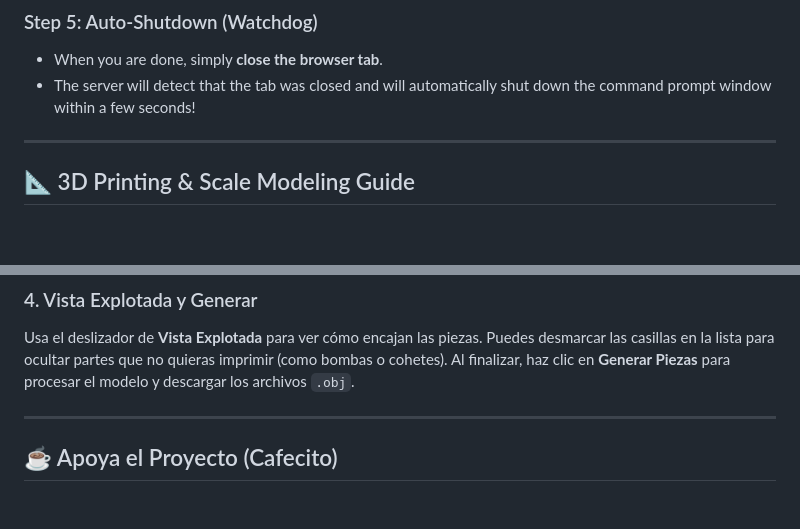
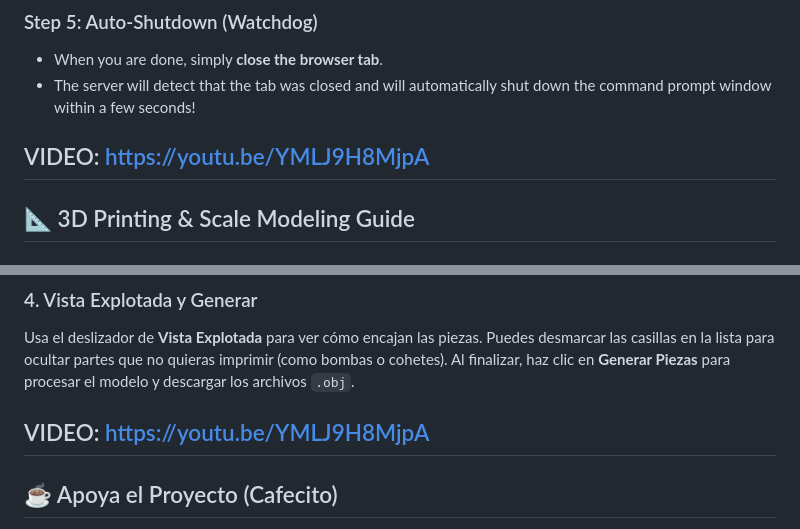
Before and after one commit to gsebastianlopezillia/WT_3D_Scale_Model_Manager, a Markdown page: README.md, 2 parts joined by grey strips. Rendered like a GitHub page; blank space fills up the shorter version.

Commit message:
Add video links to README for additional guidance

```diff
--- a/README.md
+++ b/README.md
@@ -77,6 +77,7 @@ You do **not** need to install Python, Git, or run command-line terminal command
 - When you are done, simply **close the browser tab**.
 - The server will detect that the tab was closed and will automatically shut down the command prompt window within a few seconds!
 
+VIDEO: https://youtu.be/YMLJ9H8MjpA
 ---
 
 ## 📐 3D Printing & Scale Modeling Guide
@@ -222,6 +223,7 @@ Los modelos de juego vienen en un solo bloque complejo. Esta opción los divide
 ### 4. Vista Explotada y Generar
 Usa el deslizador de **Vista Explotada** para ver cómo encajan las piezas. Puedes desmarcar las casillas en la lista para ocultar partes que no quieras imprimir (como bombas o cohetes). Al finalizar, haz clic en **Generar Piezas** para procesar el modelo y descargar los archivos `.obj`.
 
+VIDEO: https://youtu.be/YMLJ9H8MjpA
 ---
 
 ## ☕ Apoya el Proyecto (Cafecito)
```
